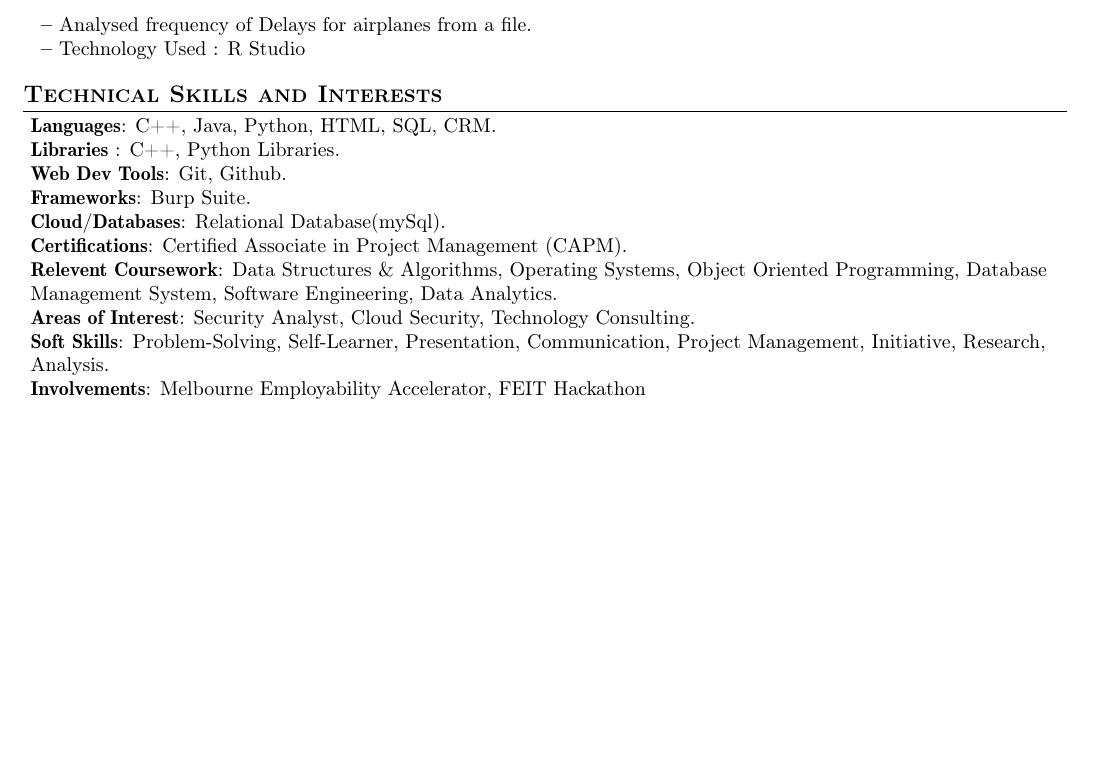
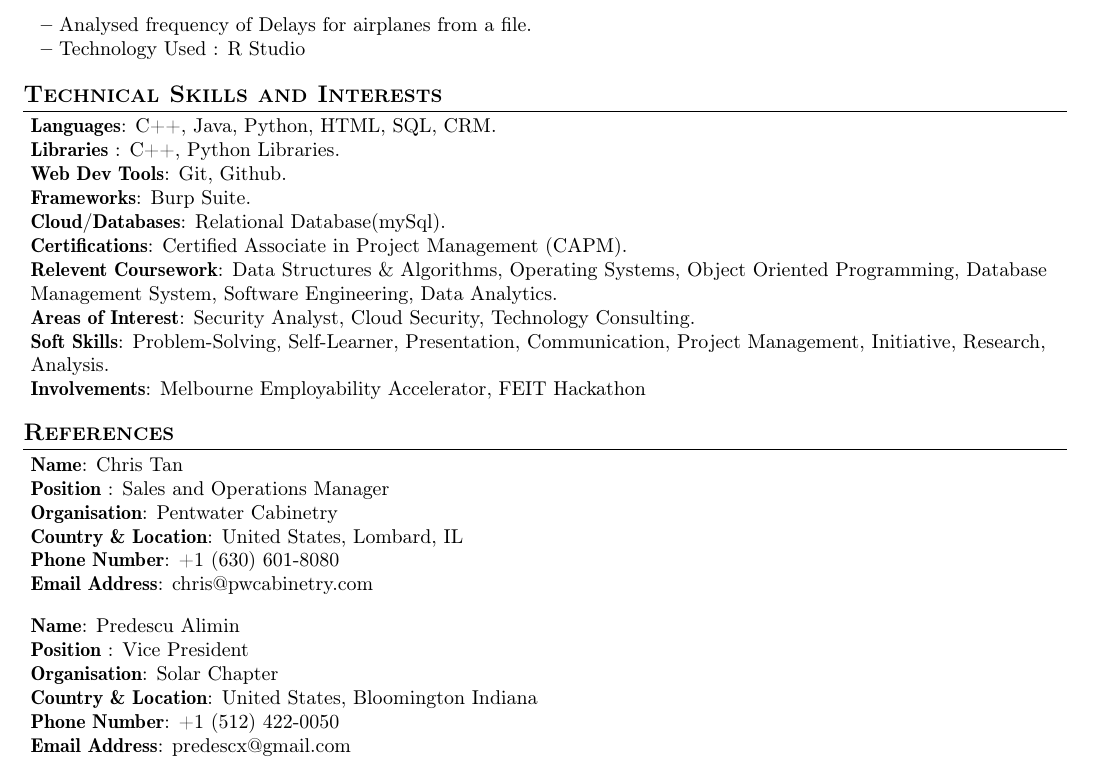
Before and after one commit to DoobieD00/Projects, a LaTeX CV (EdbertResume.tex): part of page 2 of 2, cut so that both start at the same text, the shorter picture padded with empty space. Compiled offline with pdfLaTeX.

Commit message:
Update EdbertResume.tex

```diff
--- a/EdbertResume.tex
+++ b/EdbertResume.tex
@@ -289,6 +289,34 @@
  \vspace{-16pt}
 
 
+
+%-----------References-----------------
+\section{\textbf{References}}
+ \begin{itemize}[leftmargin=0.05in, label={}]
+    \small{\item{
+     \textbf{Name}{: Chris Tan} \\
+     \textbf{Position }{: Sales and Operations Manager }\\
+     \textbf{Organisation}{: Pentwater Cabinetry } \\
+     \textbf{Country \& Location}{: United States, Lombard, IL} \\
+     \textbf{Phone Number}{: +1 (630) 601-8080 } \\
+     \textbf{Email Address}{: chris@pwcabinetry.com}\\
+    }}
+
+    \small{\item{
+     \textbf{Name}{: Predescu Alimin} \\
+     \textbf{Position }{: Vice President }\\
+     \textbf{Organisation}{: Solar Chapter } \\
+     \textbf{Country \& Location}{: United States, Bloomington Indiana} \\
+     \textbf{Phone Number}{: +1 (512) 422-0050} \\
+     \textbf{Email Address}{: predescx@gmail.com }\\
+    }}
+ \end{itemize}
+ \vspace{-16pt}
+
+
+
+
+
 %-----------Achievements-----------------
 % \section{\textbf{Achievements}}
 %\vspace{-0.4mm}
```
